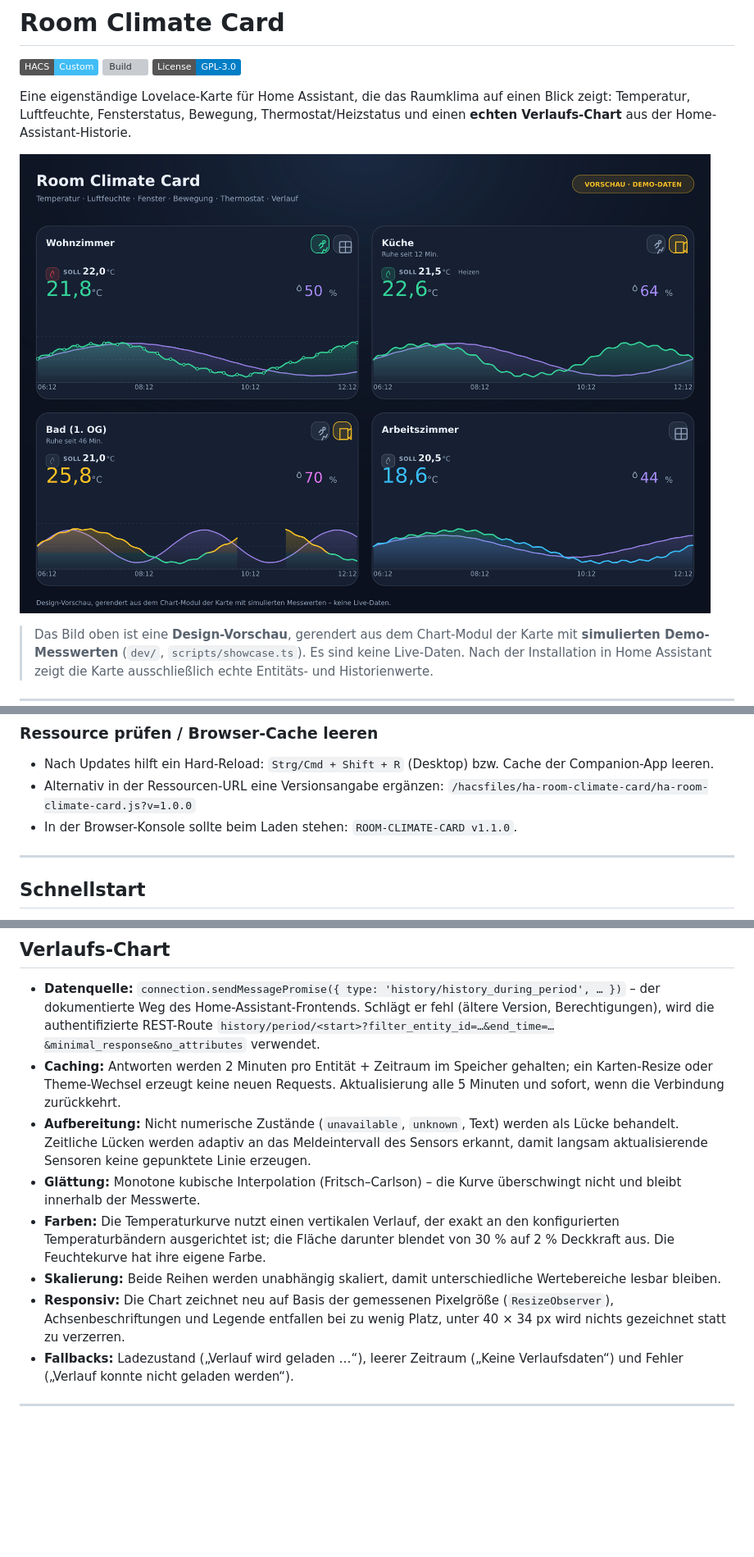
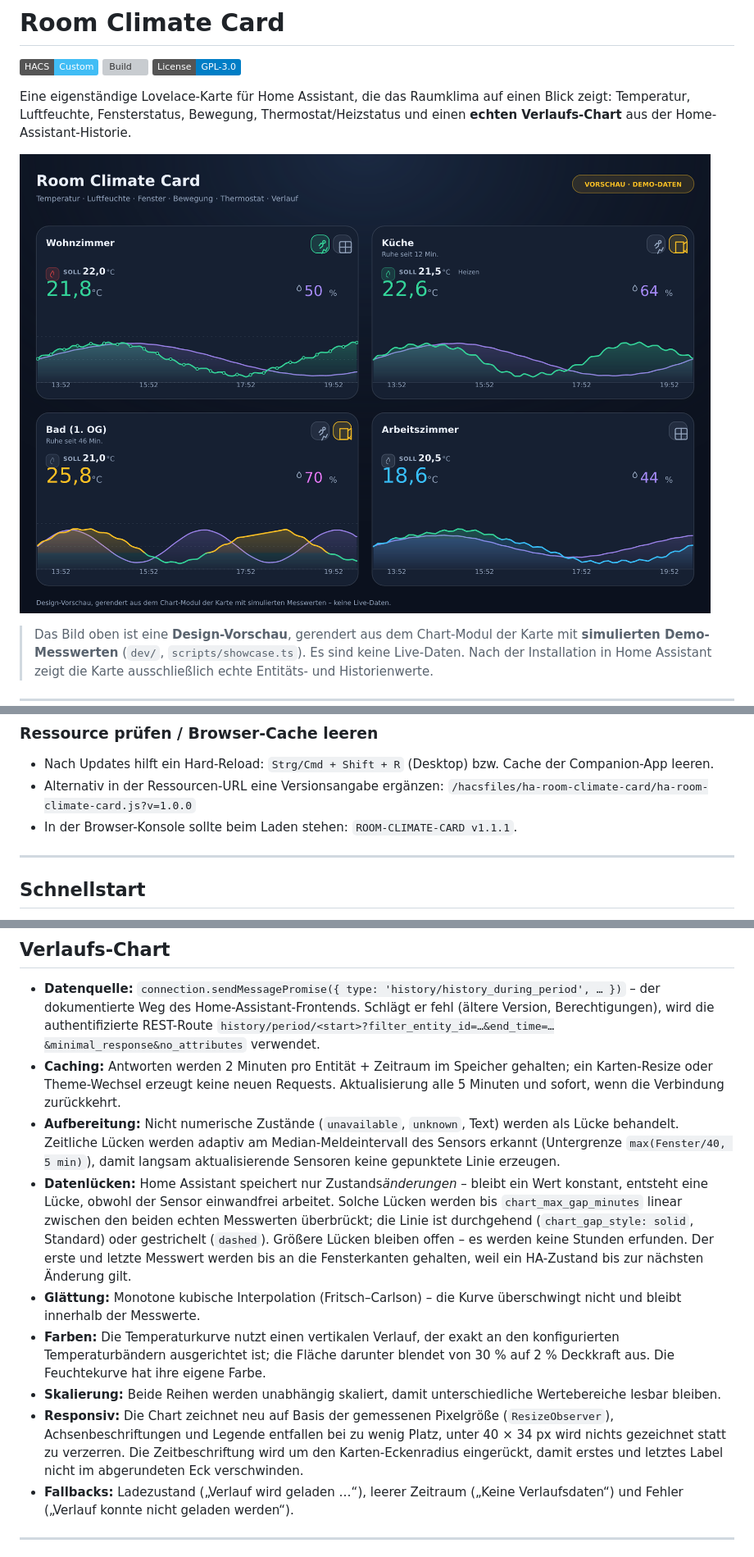
Before and after one commit to cercytrone/ha-room-climate-card, a Markdown page: README.md, 3 parts joined by grey strips. Shown at 82% size. Rendered like a GitHub page; pictures changed too: docs/images/showcase.png; badges without logos; blank space fills up the shorter version; grey boxes are pictures that could not be loaded.

```diff
--- a/README.md
+++ b/README.md
@@ -96,7 +96,7 @@ letzten Release). Updates laufen danach ganz normal über HACS → **Dashboard
 - Alternativ in der Ressourcen-URL eine Versionsangabe ergänzen:
   `/hacsfiles/ha-room-climate-card/ha-room-climate-card.js?v=1.0.0`
 - In der Browser-Konsole sollte beim Laden stehen:
-  `ROOM-CLIMATE-CARD v1.1.0`.
+  `ROOM-CLIMATE-CARD v1.1.1`.
 
 ---
 
@@ -254,8 +257,15 @@ YAML bleiben unangetastet.
   Karten-Resize oder Theme-Wechsel erzeugt keine neuen Requests. Aktualisierung alle 5 Minuten
   und sofort, wenn die Verbindung zurückkehrt.
 - **Aufbereitung:** Nicht numerische Zustände (`unavailable`, `unknown`, Text) werden als Lücke
-  behandelt. Zeitliche Lücken werden adaptiv an das Meldeintervall des Sensors erkannt, damit
-  langsam aktualisierende Sensoren keine gepunktete Linie erzeugen.
+  behandelt. Zeitliche Lücken werden adaptiv am Median-Meldeintervall des Sensors erkannt
+  (Untergrenze `max(Fenster/40, 5 min)`), damit langsam aktualisierende Sensoren keine
+  gepunktete Linie erzeugen.
+- **Datenlücken:** Home Assistant speichert nur Zustands*änderungen* – bleibt ein Wert konstant,
+  entsteht eine Lücke, obwohl der Sensor einwandfrei arbeitet. Solche Lücken werden bis
+  `chart_max_gap_minutes` linear zwischen den beiden echten Messwerten überbrückt; die Linie ist
+  durchgehend (`chart_gap_style: solid`, Standard) oder gestrichelt (`dashed`). Größere Lücken
+  bleiben offen – es werden keine Stunden erfunden. Der erste und letzte Messwert werden bis an
+  die Fensterkanten gehalten, weil ein HA-Zustand bis zur nächsten Änderung gilt.
 - **Glättung:** Monotone kubische Interpolation (Fritsch–Carlson) – die Kurve überschwingt
   nicht und bleibt innerhalb der Messwerte.
 - **Farben:** Die Temperaturkurve nutzt einen vertikalen Verlauf, der exakt an den
@@ -265,7 +275,9 @@ YAML bleiben unangetastet.
   lesbar bleiben.
 - **Responsiv:** Die Chart zeichnet neu auf Basis der gemessenen Pixelgröße
   (`ResizeObserver`), Achsenbeschriftungen und Legende entfallen bei zu wenig Platz, unter
-  40 × 34 px wird nichts gezeichnet statt zu verzerren.
+  40 × 34 px wird nichts gezeichnet statt zu verzerren. Die Zeitbeschriftung wird um den
+  Karten-Eckenradius eingerückt, damit erstes und letztes Label nicht im abgerundeten Eck
+  verschwinden.
 - **Fallbacks:** Ladezustand („Verlauf wird geladen …“), leerer Zeitraum („Keine
   Verlaufsdaten“) und Fehler („Verlauf konnte nicht geladen werden“).
 
```
Also changed, not shown: other parts of README.md (+9 -5 lines), CHANGELOG.md (+23 -0 lines), 17 other files.
